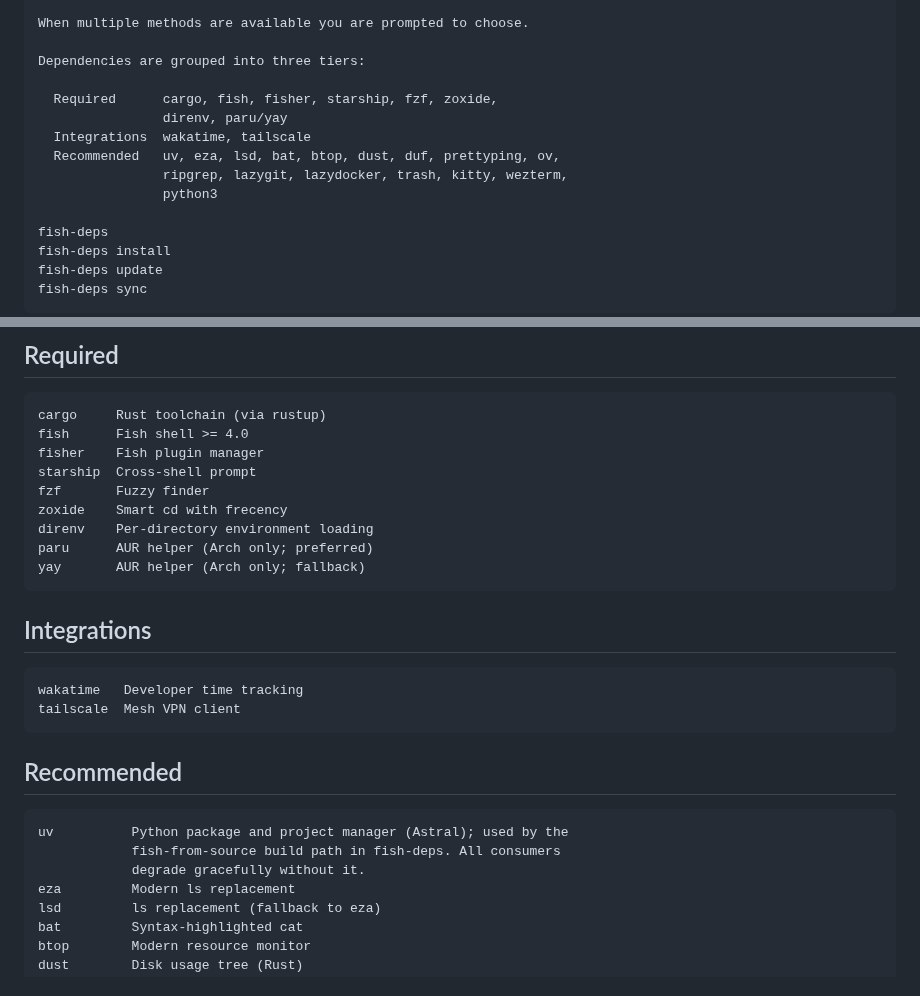
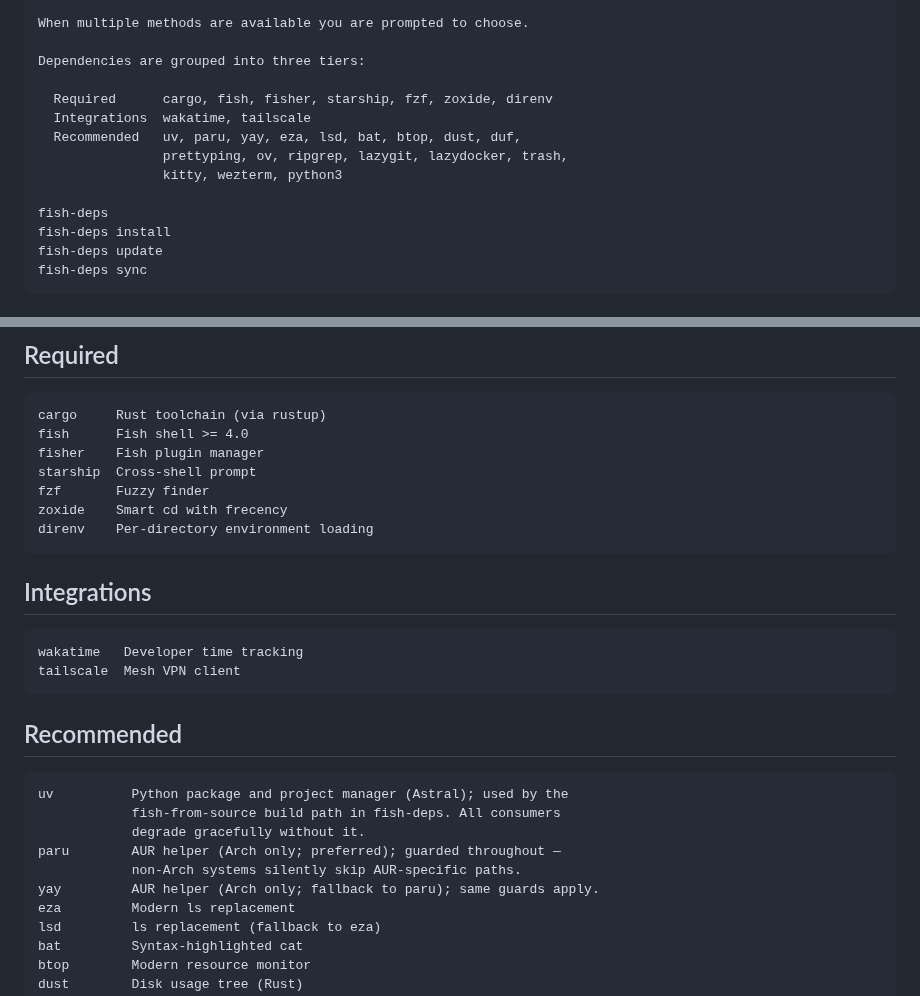
Before and after one commit to rootiest/fish-config, a Markdown page: docs/fish-config.md, 2 parts joined by grey strips. Rendered like a GitHub page.

Commit message:
fix(docs): correct paru/yay tier — catalog already has them as rec
paru and yay were already classified as rec in _fish_deps_catalog.fish
(they've always been position 9-10 in the tiers array with rec values)
but docs/fish-config.md still listed them under Required. Non-Arch
systems have had silent guards throughout, so they were never truly
required. This syncs the docs with what the catalog already says.

```diff
--- a/docs/fish-config.md
+++ b/docs/fish-config.md
@@ -850,12 +850,11 @@ Add -i (interactive confirmation) to destructive commands:
 
     Dependencies are grouped into three tiers:
 
-      Required      cargo, fish, fisher, starship, fzf, zoxide,
-                    direnv, paru/yay
+      Required      cargo, fish, fisher, starship, fzf, zoxide, direnv
       Integrations  wakatime, tailscale
-      Recommended   uv, eza, lsd, bat, btop, dust, duf, prettyping, ov,
-                    ripgrep, lazygit, lazydocker, trash, kitty, wezterm,
-                    python3
+      Recommended   uv, paru, yay, eza, lsd, bat, btop, dust, duf,
+                    prettyping, ov, ripgrep, lazygit, lazydocker, trash,
+                    kitty, wezterm, python3
 
     fish-deps
     fish-deps install
@@ -1355,8 +1354,6 @@ fish-deps manages these tools. Run `fish-deps` to check status, or
     fzf       Fuzzy finder
     zoxide    Smart cd with frecency
     direnv    Per-directory environment loading
-    paru      AUR helper (Arch only; preferred)
-    yay       AUR helper (Arch only; fallback)
 
 ## Integrations
 
@@ -1368,6 +1365,9 @@ fish-deps manages these tools. Run `fish-deps` to check status, or
     uv          Python package and project manager (Astral); used by the
                 fish-from-source build path in fish-deps. All consumers
                 degrade gracefully without it.
+    paru        AUR helper (Arch only; preferred); guarded throughout —
+                non-Arch systems silently skip AUR-specific paths.
+    yay         AUR helper (Arch only; fallback to paru); same guards apply.
     eza         Modern ls replacement
     lsd         ls replacement (fallback to eza)
     bat         Syntax-highlighted cat
```
